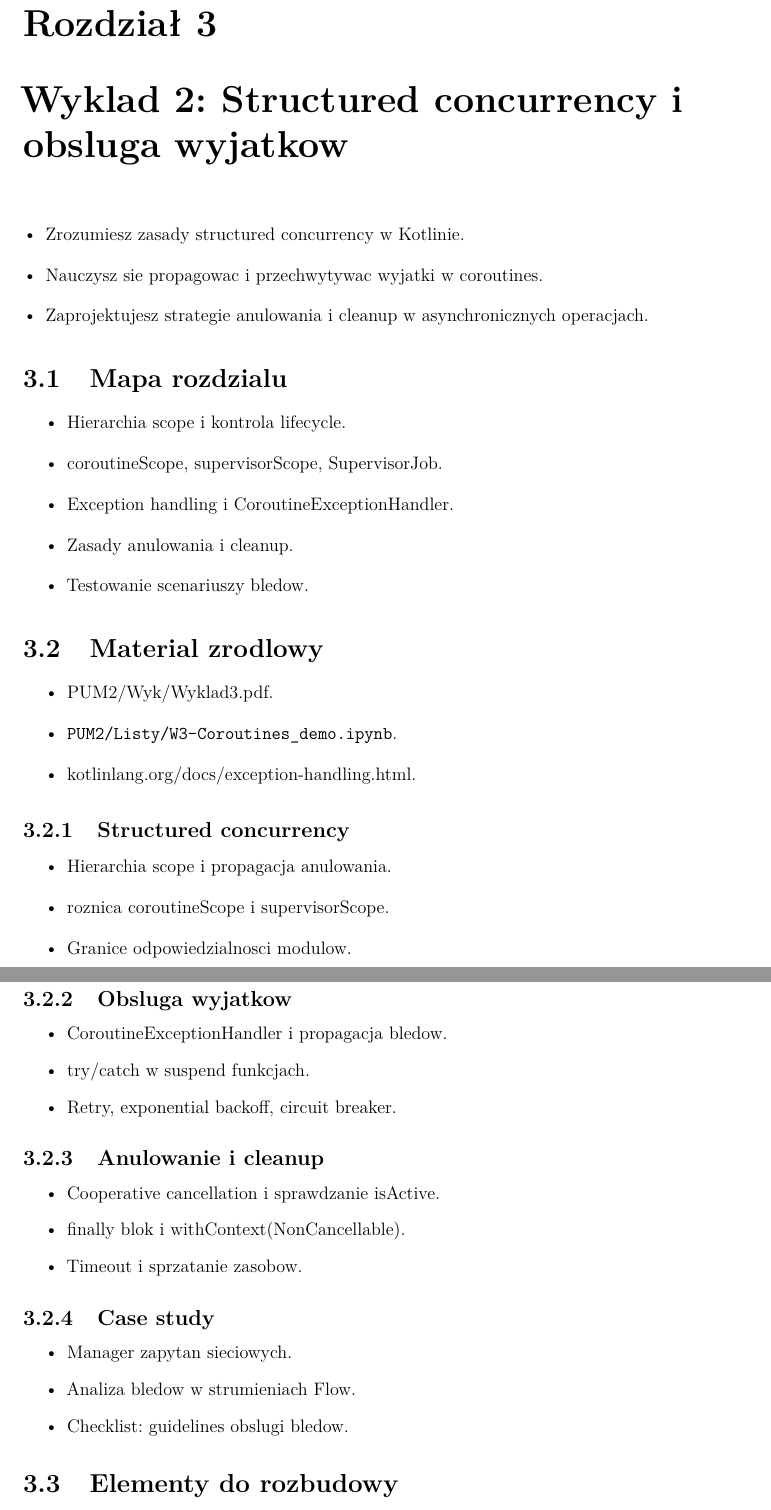
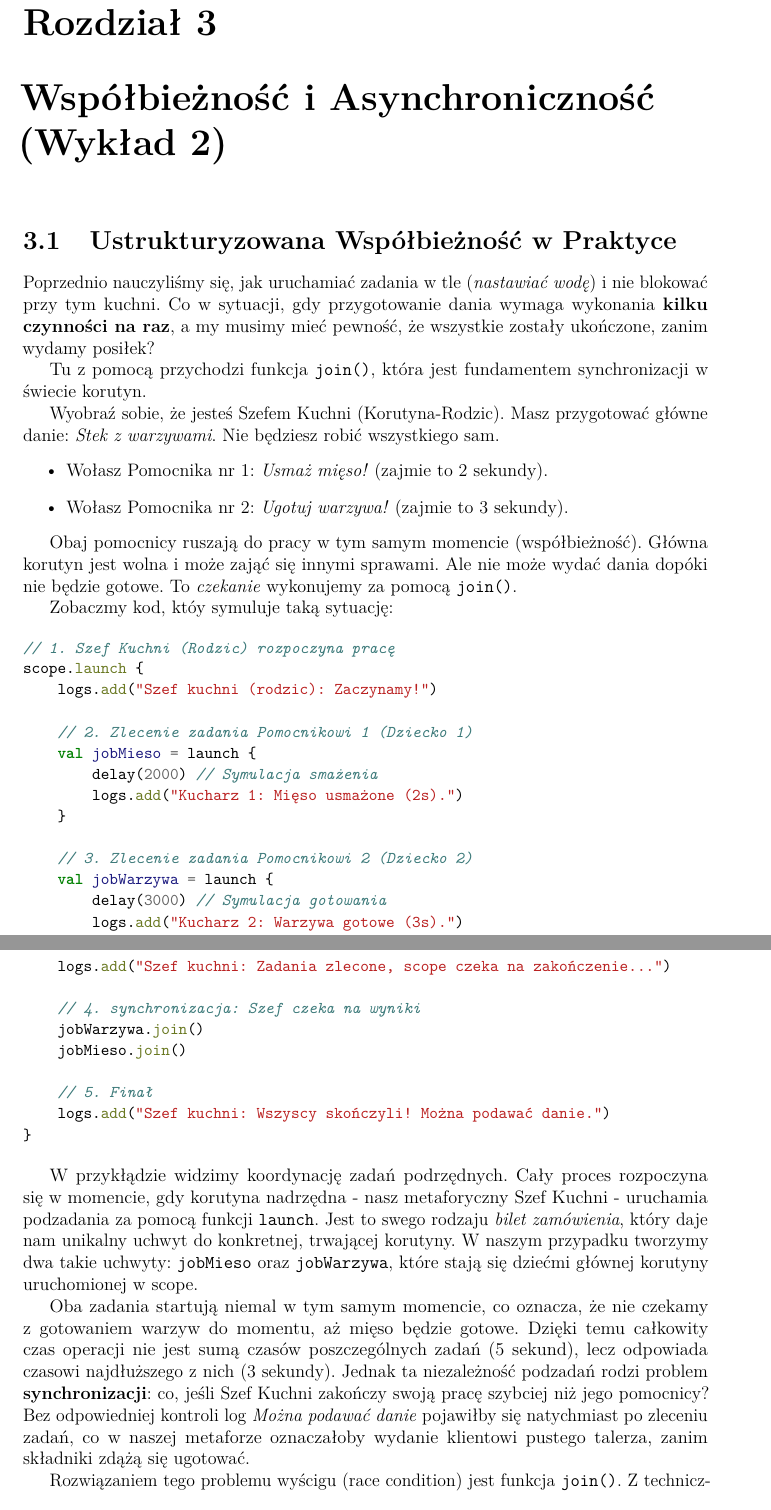
Before and after one commit to RafLew84/ProgUM, a LaTeX book (manuscript/main.tex, which reads manuscript/chapters/pum2-w02.tex): two parts of pages 37 and 38 of 60, joined at a grey line, cut so that both start at the same text. Compiled offline with pdfLaTeX.

Commit message:
Update pum2-w02.tex

```diff
--- a/manuscript/chapters/pum2-w02.tex
+++ b/manuscript/chapters/pum2-w02.tex
@@ -1,53 +1,36 @@
-\chapter{Wyklad 2: Structured concurrency i obsluga wyjatkow}
+\chapter{Współbieżność i Asynchroniczność (Wykład 2)}
 
-\begin{learningobjectives}
-  \item Zrozumiesz zasady structured concurrency w Kotlinie.
-  \item Nauczysz sie propagowac i przechwytywac wyjatki w coroutines.
-  \item Zaprojektujesz strategie anulowania i cleanup w asynchronicznych operacjach.
-\end{learningobjectives}
+\section{Ustrukturyzowana Współbieżność w Praktyce}
 
-\section{Mapa rozdzialu}
+Poprzednio nauczyliśmy się, jak uruchamiać zadania w tle (\textit{nastawiać wodę}) i nie blokować przy tym kuchni. Co w sytuacji, gdy przygotowanie dania wymaga wykonania \textbf{kilku czynności na raz}, a my musimy mieć pewność, że wszystkie zostały ukończone, zanim wydamy posiłek?
+
+Tu z pomocą przychodzi funkcja \texttt{join()}, która jest fundamentem synchronizacji w świecie korutyn.
+
+Wyobraź sobie, że jesteś Szefem Kuchni (Korutyna-Rodzic). Masz przygotować główne danie: \textit{Stek z warzywami}. Nie będziesz robić wszystkiego sam.
 \begin{itemize}
-  \item Hierarchia scope i kontrola lifecycle.
-  \item coroutineScope, supervisorScope, SupervisorJob.
-  \item Exception handling i CoroutineExceptionHandler.
-  \item Zasady anulowania i cleanup.
-  \item Testowanie scenariuszy bledow.
+\item Wołasz Pomocnika nr 1: \textit{Usmaż mięso!} (zajmie to 2 sekundy).
+\item Wołasz Pomocnika nr 2: \textit{Ugotuj warzywa!} (zajmie to 3 sekundy).
 \end{itemize}
 
-\section{Material zrodlowy}
-\begin{itemize}
-  \item PUM2/Wyk/Wyklad3.pdf.
-  \item \texttt{PUM2/Listy/W3-Coroutines\_demo.ipynb}.
-  \item kotlinlang.org/docs/exception-handling.html.
-\end{itemize}
+Obaj pomocnicy ruszają do pracy w tym samym momencie (współbieżność). Główna korutyn jest wolna i może zająć się innymi sprawami. Ale nie może wydać dania dopóki nie będzie gotowe. To \textit{czekanie} wykonujemy za pomocą \texttt{join()}.
 
-\subsection{Structured concurrency}
-\begin{itemize}
-  \item Hierarchia scope i propagacja anulowania.
-  \item roznica coroutineScope i supervisorScope.
-  \item Granice odpowiedzialnosci modulow.
-\end{itemize}
+Zobaczmy kod, któy symuluje taką sytuację:
 
-\subsection{Obsluga wyjatkow}
-\begin{itemize}
-  \item CoroutineExceptionHandler i propagacja bledow.
-  \item try/catch w suspend funkcjach.
-  \item Retry, exponential backoff, circuit breaker.
-\end{itemize}
+\begin{minted}{kotlin}
+// 1. Szef Kuchni (Rodzic) rozpoczyna pracę
+scope.launch {
+    logs.add("Szef kuchni (rodzic): Zaczynamy!")
 
-\subsection{Anulowanie i cleanup}
-\begin{itemize}
-  \item Cooperative cancellation i sprawdzanie isActive.
-  \item finally blok i withContext(NonCancellable).
-  \item Timeout i sprzatanie zasobow.
-\end{itemize}
+    // 2. Zlecenie zadania Pomocnikowi 1 (Dziecko 1)
+    val jobMieso = launch {
+        delay(2000) // Symulacja smażenia
+        logs.add("Kucharz 1: Mięso usmażone (2s).")
+    }
 
-\subsection{Case study}
-\begin{itemize}
-  \item Manager zapytan sieciowych.
-  \item Analiza bledow w strumieniach Flow.
-  \item Checklist: guidelines obslugi bledow.
-\end{itemize}
+    // 3. Zlecenie zadania Pomocnikowi 2 (Dziecko 2)
+    val jobWarzywa = launch {
+        delay(3000) // Symulacja gotowania
+        logs.add("Kucharz 2: Warzywa gotowe (3s).")
+    }
 
-\section{Elementy do rozbudowy}
+    logs.add("Szef kuchni: Zadania zlecone, scope czeka na zakończenie...")
@@ -60,2 +37,17 @@
 
-% TODO: uzupelnic narracje, przyklady kodu i cytowania na etapie draftu.
+    // 4. synchronizacja: Szef czeka na wyniki
+    jobWarzywa.join()
+    jobMieso.join()
+
+    // 5. Finał
+    logs.add("Szef kuchni: Wszyscy skończyli! Można podawać danie.")
+}
+\end{minted}
+
+W przykłądzie widzimy koordynację zadań podrzędnych. Cały proces rozpoczyna się w momencie, gdy korutyna nadrzędna - nasz metaforyczny Szef Kuchni - uruchamia podzadania za pomocą funkcji \texttt{launch}. Jest to swego rodzaju \textit{bilet zamówienia}, który daje nam unikalny uchwyt do konkretnej, trwającej korutyny. W naszym przypadku tworzymy dwa takie uchwyty: \texttt{jobMieso} oraz \texttt{jobWarzywa}, które stają się dziećmi głównej korutyny uruchomionej w scope.
+
+Oba zadania startują niemal w tym samym momencie, co oznacza, że nie czekamy z gotowaniem warzyw do momentu, aż mięso będzie gotowe. Dzięki temu całkowity czas operacji nie jest sumą czasów poszczególnych zadań (5 sekund), lecz odpowiada czasowi najdłuższego z nich (3 sekundy). Jednak ta niezależność podzadań rodzi problem \textbf{synchronizacji}: co, jeśli Szef Kuchni zakończy swoją pracę szybciej niż jego pomocnicy? Bez odpowiedniej kontroli log \textit{Można podawać danie} pojawiłby się natychmiast po zleceniu zadań, co w naszej metaforze oznaczałoby wydanie klientowi pustego talerza, zanim składniki zdążą się ugotować.
+
+Rozwiązaniem tego problemu wyścigu (race condition) jest funkcja \texttt{join()}. Z technicznego punktu widzenia jest to funkcja zawieszająca (\texttt{suspend function}), która służy do synchronizacji cyklu życia korutyn. Kiedy korutyna nadrzędna (rodzic) napotyka instrukcję \texttt{jobWarzywa.join()}, jej wykonanie zostaje zawieszone. Należy wyraźnie podkreślić różnicę między zawieszeniem a zablokowaniem: wątek obsługujący tę korutynę nie jest blokowany i może w tym czasie wykonywać inne operacje systemowe. Mechanizm \texttt{join} wprowadza korutynę wywołującą w stan oczekiwania, który trwa dopóki obserwowany obiekt \texttt{Job} nie osiągnie stanu końcowego (Completed lub Cancelled). Dopiero gdy podzadanie faktycznie zakończy swoje działanie, maszyna stanów wznawia korutynę rodzica od kolejnej linii kodu. Dzięki jawnemu wywołaniu \texttt{join()} na obu obiektach \texttt{Job}, realizujemy kontrakt Ustrukturyzowanej Współbieżności, w którym rodzic świadomie koordynuje pracę swoich dzieci i gwarantuje, że żadna operacja nie zostanie zakończona przedwcześnie, zapewniając spójność danych i przewidywalność przepływu aplikacji.
+
+\section{Odbieranie Wyników}
```
Also changed, not shown: manuscript/chapters/pum2-w02.tex (6 more changed lines).
